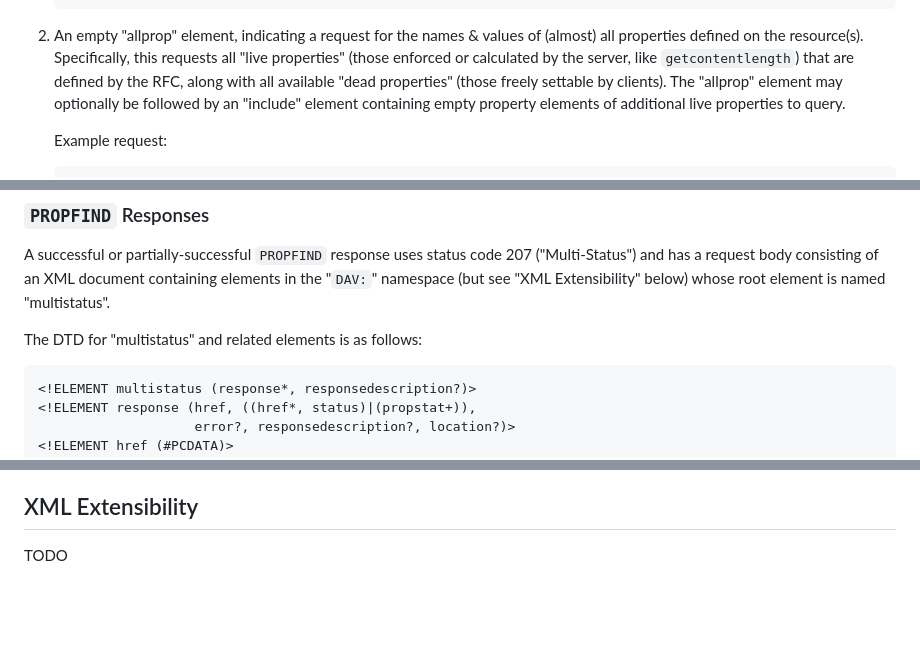
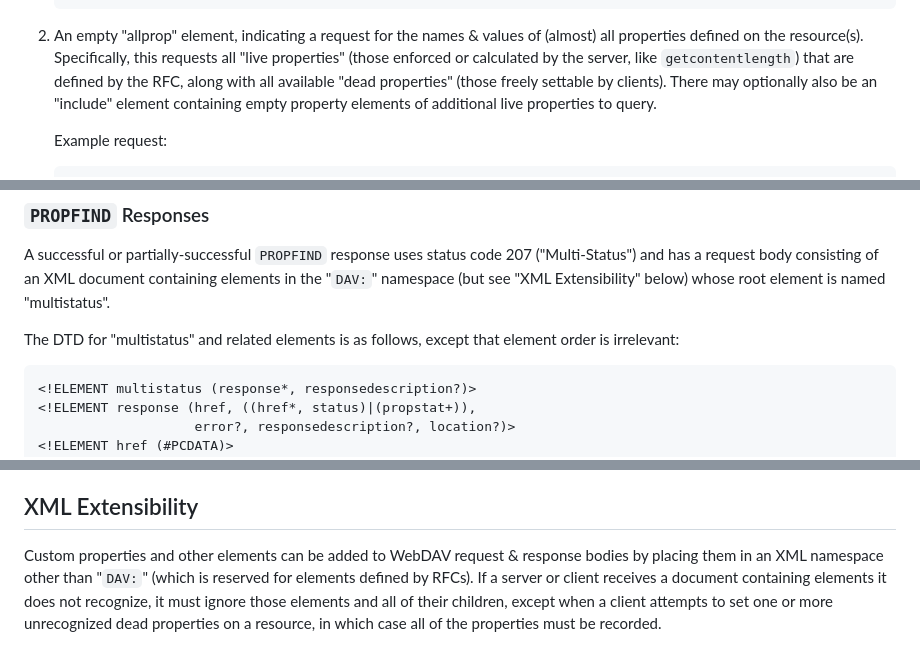
Before and after one commit to dandi/dandidav, a Markdown page: doc/webdav-intro.md, 3 parts joined by grey strips. Rendered like a GitHub page; blank space fills up the shorter version.

Commit message:
[skip ci] XML extensibility

````diff
--- a/doc/webdav-intro.md
+++ b/doc/webdav-intro.md
@@ -87,9 +87,9 @@ the following:
    (almost) all properties defined on the resource(s).  Specifically, this
    requests all "live properties" (those enforced or calculated by the server,
    like `getcontentlength`) that are defined by the RFC, along with all
-   available "dead properties" (those freely settable by clients).  The
-   "allprop" element may optionally be followed by an "include" element
-   containing empty property elements of additional live properties to query.
+   available "dead properties" (those freely settable by clients).  There may
+   optionally also be an "include" element containing empty property elements
+   of additional live properties to query.
 
    Example request:
 
@@ -129,7 +129,8 @@ A successful or partially-successful `PROPFIND` response uses status code 207
 containing elements in the "`DAV:`" namespace (but see "XML Extensibility"
 below) whose root element is named "multistatus".
 
-The DTD for "multistatus" and related elements is as follows:
+The DTD for "multistatus" and related elements is as follows, except that
+element order is irrelevant:
 
 ```xml
 <!ELEMENT multistatus (response*, responsedescription?)>
@@ -256,7 +257,13 @@ would be returned for a `GET` request without any `Accept` headers.
 XML Extensibility
 -----------------
 
-TODO
+Custom properties and other elements can be added to WebDAV request & response
+bodies by placing them in an XML namespace other than "`DAV:`" (which is
+reserved for elements defined by RFCs).  If a server or client receives a
+document containing elements it does not recognize, it must ignore those
+elements and all of their children, except when a client attempts to set one or
+more unrecognized dead properties on a resource, in which case all of the
+properties must be recorded.
 
 
 [RFC 2518]: http://webdav.org/specs/rfc2518.html
````
Also changed, not shown: other parts of doc/webdav-intro.md (+1 -1 lines).
